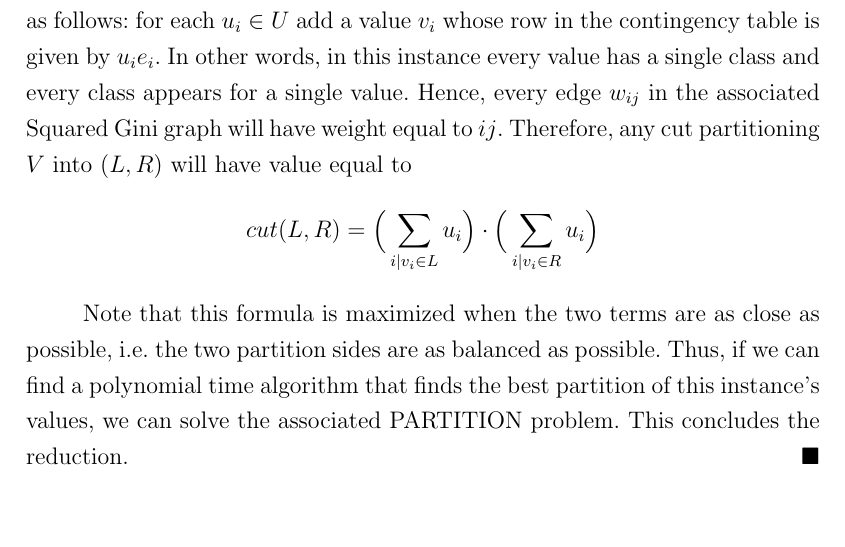
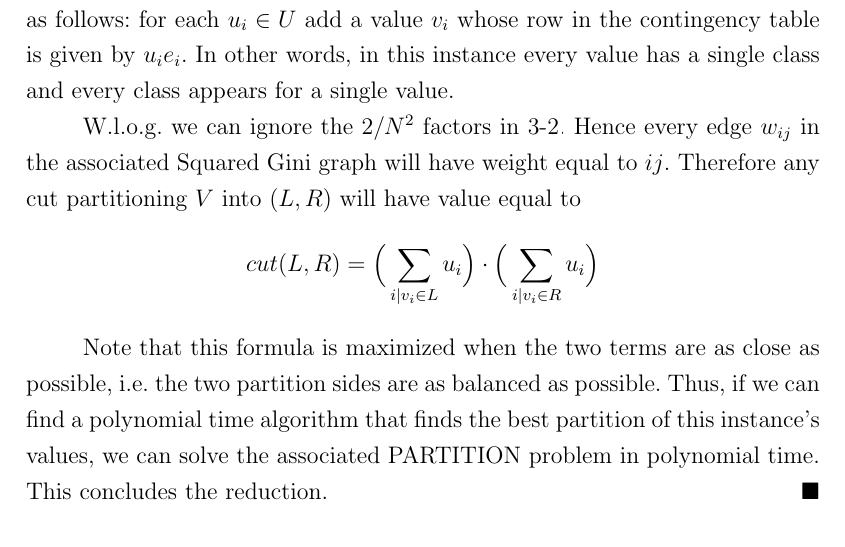
Before and after one commit to felipeamp/dissertation, a LaTeX thesis (thesis.tex, which reads Framework.tex): part of page 30 of 53, cut so that both start at the same text. Compiled offline with pdfLaTeX.

Commit message:
Add note about 2/N^2 factor in SG reduction.

```diff
--- a/Framework.tex
+++ b/Framework.tex
@@ -186,10 +186,12 @@ Finding the maximum weighted cut in a complete graph whose weights are set by eq
 \begin{proof}
  The idea is to show a reduction from the NP-complete problem PARTITION using the fact that, for some specific instances of our problem, the optimal partition is the most balanced one.
 
- Recall that, in the PARTITION problem, we are given a multiset of integers and want to decide whether it can be partitioned into two multisets with the same sum of elements. Consider an instance given by a multiset $U = \{u_1, \ldots, u_k\}$ of integers. Create an instance of our decision tree problem as follows: for each $u_i \in U$ add a value $v_i$ whose row in the contingency table is given by $u_i e_i$. In other words, in this instance every value has a single class and every class appears for a single value. Hence, every edge $w_{ij}$ in the associated Squared Gini graph will have weight equal to $ij$. Therefore, any cut partitioning $V$ into $(L, R)$ will have value equal to
+ Recall that, in the PARTITION problem, we are given a multiset of integers and want to decide whether it can be partitioned into two multisets with the same sum of elements. Consider an instance given by a multiset $U = \{u_1, \ldots, u_k\}$ of integers. Create an instance of our decision tree problem as follows: for each $u_i \in U$ add a value $v_i$ whose row in the contingency table is given by $u_i e_i$. In other words, in this instance every value has a single class and every class appears for a single value.
+
+ W.l.o.g. we can ignore the $2/N^2$ factors in \ref{eq:squaredgini}. Hence every edge $w_{ij}$ in the associated Squared Gini graph will have weight equal to $ij$. Therefore any cut partitioning $V$ into $(L, R)$ will have value equal to
  $$cut(L, R) = \Big(\sum_{i|v_i \in L} u_i\Big) \cdot \Big(\sum_{i|v_i \in R} u_i\Big)$$
 
-Note that this formula is maximized when the two terms are as close as possible, i.e. the two partition sides are as balanced as possible. Thus, if we can find a polynomial time algorithm that finds the best partition of this instance's values, we can solve the associated PARTITION problem. This concludes the reduction.
+Note that this formula is maximized when the two terms are as close as possible, i.e. the two partition sides are as balanced as possible. Thus, if we can find a polynomial time algorithm that finds the best partition of this instance's values, we can solve the associated PARTITION problem in polynomial time. This concludes the reduction.
 \end{proof}
 
 \subsection{Setting weights according to other splitting criteria}
```
Also changed, not shown: ExperimentsSplits.tex (+1 -1 lines), thesis.pdf.
